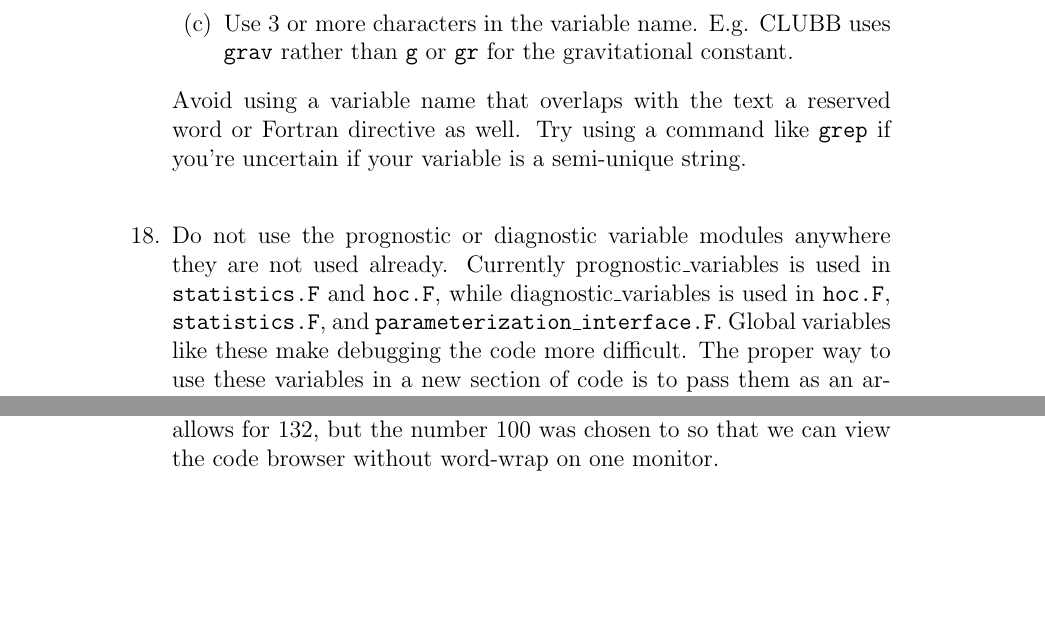
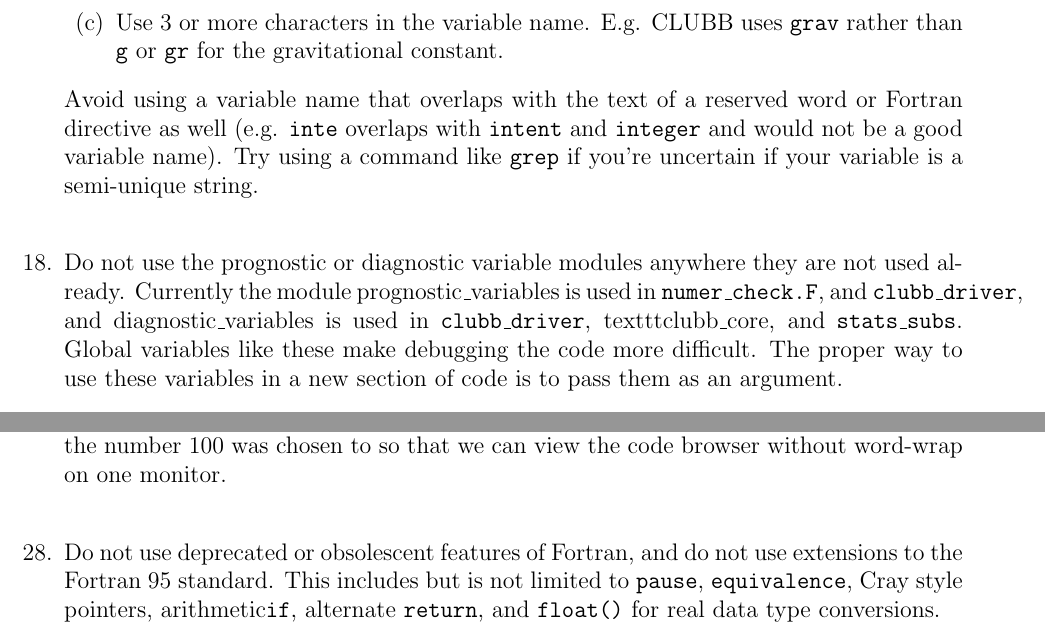
Before and after one commit to larson-group/clubb_release, a LaTeX document (doc/hoc_standards.tex): two parts of pages 10 and 15 of 15 before the commit and two parts of pages 8 and 11 of 11 after it, joined at a grey line, cut so that both start at the same text, the shorter picture padded with empty space. Compiled offline with pdfLaTeX.

Commit message:
Corrected a grammatical error and then added new rule about obsolescent and deprecated features.  The use of deprecated or obsolescent generates a warning from our current compiler options, so implicitly we had a rule not to use things like pause, etc.  This makes it explicit.
git-svn-id: file:///usr/local/src/svnroot/clubb_repos/hoc_v2.2_tuner/trunk@3172 f1ce5500-ea2b-45e0-a110-28dffb978352

Former-commit-id: 859d3fee0c871cfd6a6f63b32272200aa5526f06

```diff
--- a/doc/hoc_standards.tex
+++ b/doc/hoc_standards.tex
@@ -7,11 +7,11 @@
 %\usepackage{amsfonts}
 
 %% These cannot be interpreted by TTH
-%\addtolength{\textheight}{2in}\addtolength{\topmargin}{-1in}
-%\addtolength{\textwidth}{1.25in} \addtolength{\oddsidemargin}{-.75in}
-%\addtolength{\evensidemargin}{-.75in}
+\addtolength{\textheight}{2in}\addtolength{\topmargin}{-1in}
+\addtolength{\textwidth}{1.25in} \addtolength{\oddsidemargin}{-.75in}
+\addtolength{\evensidemargin}{-.75in}
 
-%\pagestyle{empty}
+\pagestyle{empty}
 
 \begin{document}
 
@@ -406,16 +406,18 @@ There several ways to do this:
 	E.g. CLUBB uses \texttt{grav}
 	rather than \texttt{g} or \texttt{gr} for the gravitational constant.
 	\end{enumerate}
-Avoid using a variable name that overlaps with the text a reserved word or
-Fortran directive as well.
+Avoid using a variable name that overlaps with the text of a reserved word or
+Fortran directive as well (e.g. \texttt{inte} overlaps with \texttt{intent}
+and \texttt{integer} and would not be a good variable name).
 Try using a command
 like \texttt{grep} if you're uncertain if your variable is a semi-unique string.
 \newline
 
 \item Do not use the prognostic or diagnostic variable modules anywhere they
-are not used already.  Currently prognostic\_variables is used in \texttt{statistics.F}
-and \texttt{hoc.F}, while diagnostic\_variables is used in \texttt{hoc.F}, \texttt{statistics.F}, and
-\texttt{parameterization\_interface.F}.  Global variables like these make debugging
+are not used already.  Currently the module prognostic\_variables is used in
+\texttt{numer\_check.F}, and \texttt{clubb\_driver}, and diagnostic\_variables
+is used in \texttt{clubb\_driver}, texttt{clubb\_core},
+and \texttt{stats\_subs}. Global variables like these make debugging
 the code more difficult.  The proper way to use these variables in a new
 section of code is to pass them as an argument.
 \newline
@@ -599,9 +601,14 @@ E.g. \\
 \verb|end module dynamics|
 
 \item Wrap all code lines at 100 columns.  Fortran free format source code
-allows for 132, but the number 100 was chosen to so that we can view the code browser
-without word-wrap on one monitor.  \newline
+allows for 132, but the number 100 was chosen to so that we can view the code
+browser without word-wrap on one monitor.  \newline
 
+\item Do not use deprecated or obsolescent features of Fortran, and do not
+use extensions to the Fortran 95 standard.  This includes but is not limited to
+\texttt{pause}, \texttt{equivalence}, Cray style pointers,
+arithmetic\texttt{if}, alternate \texttt{return}, and \texttt{float()} for
+real data type conversions.
 \end{enumerate}
 
 \end{document}
```
Also changed, not shown: doc/hoc_standards.tex (4 more changed lines), 1 other file.
